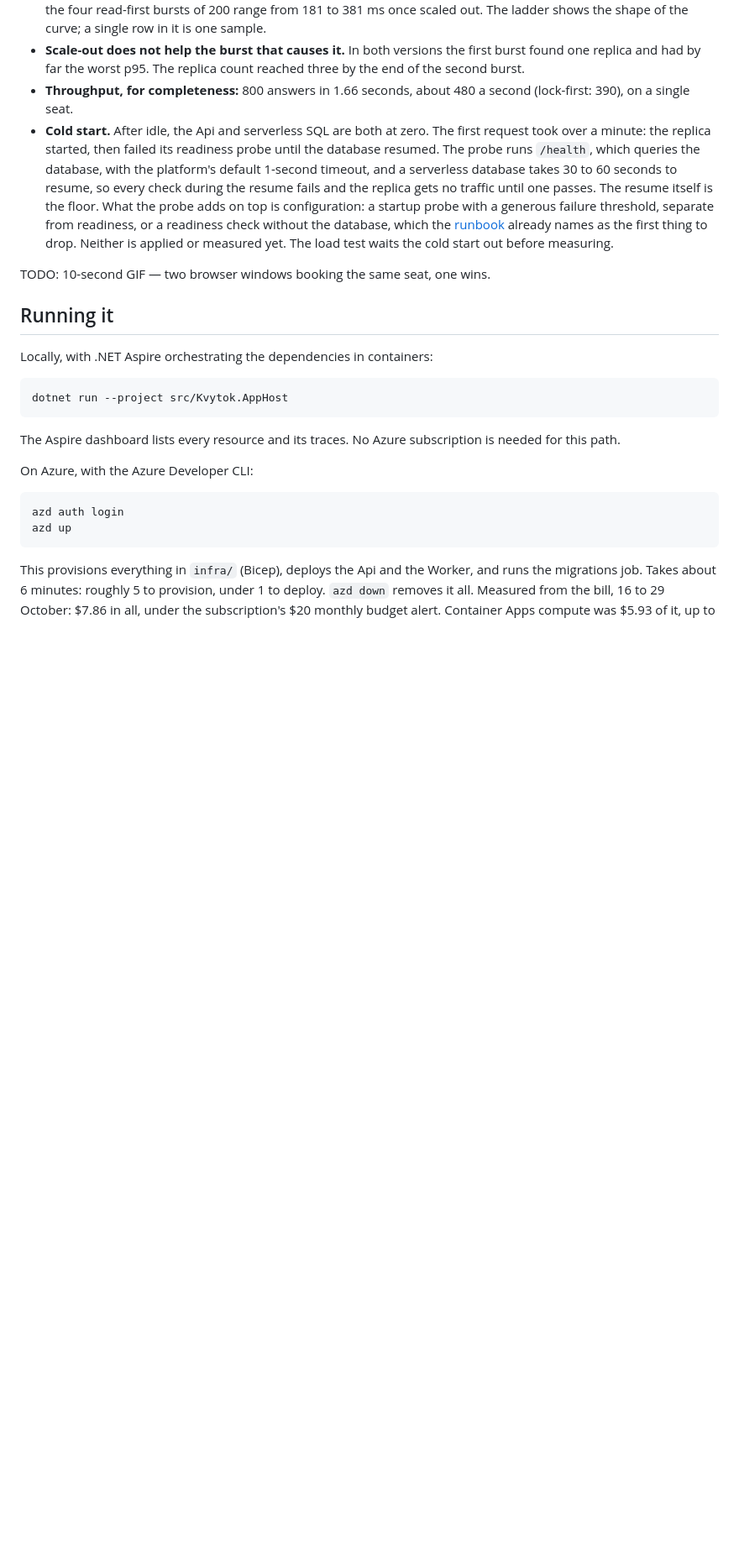
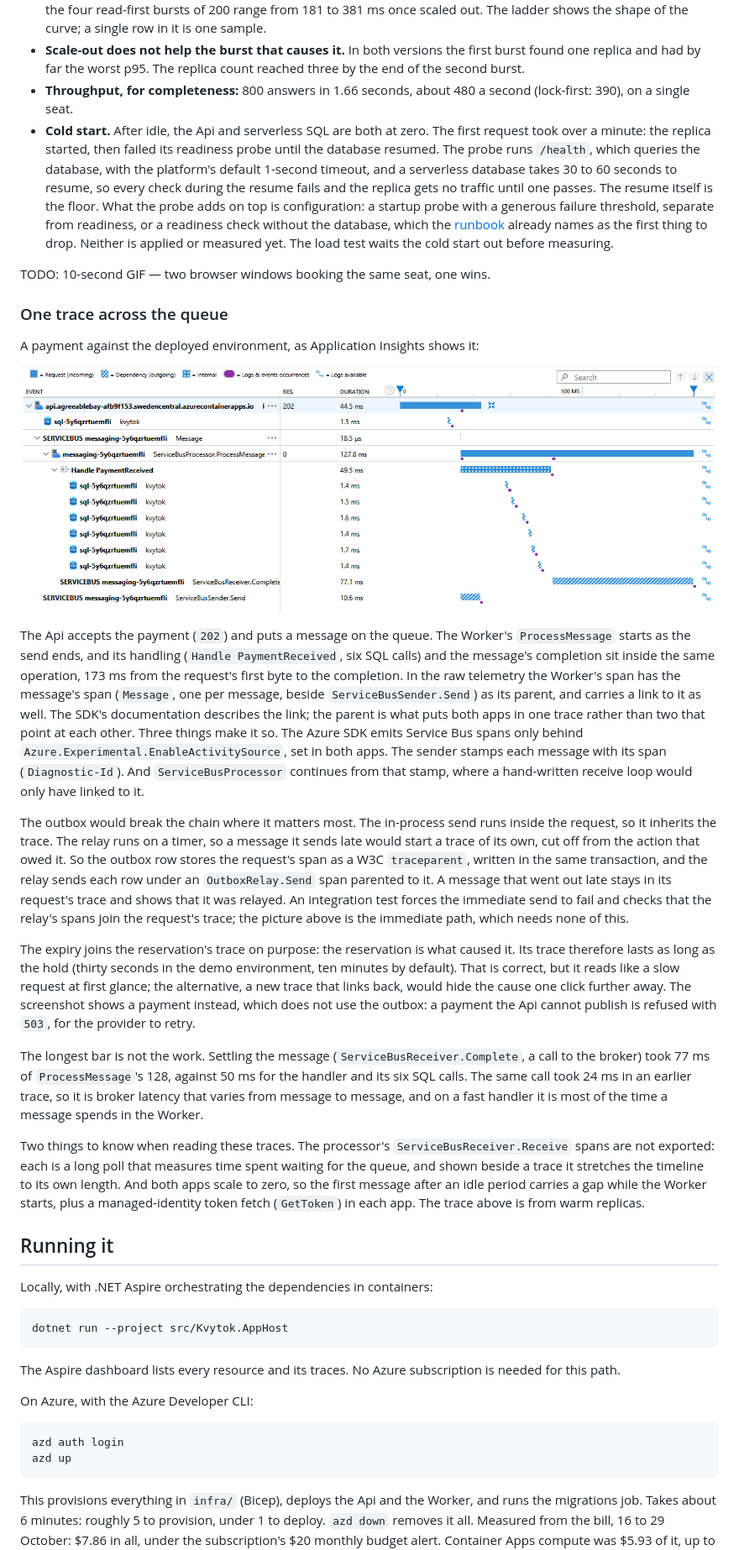
Before and after one commit to iFedaka/Kvytok, a Markdown page: README.md, the part around one of its changes. Shown at 84% size. Rendered like a GitHub page; pictures changed too: docs/images/trace-payment.png (added); blank space fills up the shorter version.

```diff
--- a/README.md
+++ b/README.md
@@ -242,6 +250,53 @@ What the numbers say:
 
 TODO: 10-second GIF — two browser windows booking the same seat, one wins.
 
+### One trace across the queue
+
+A payment against the deployed environment, as Application Insights shows it:
+
+![A payment's end-to-end transaction in Application Insights: the Api's request, the Service Bus send, and the Worker's handling of the message in one trace](docs/images/trace-payment.png)
+
+The Api accepts the payment (`202`) and puts a message on the queue. The Worker's
+`ProcessMessage` starts as the send ends, and its handling (`Handle PaymentReceived`, six
+SQL calls) and the message's completion sit inside the same operation, 173 ms from the
+request's first byte to the completion. In the raw telemetry the Worker's span has the
+message's span (`Message`, one per message, beside `ServiceBusSender.Send`) as its parent,
+and carries a link to it as well. The SDK's documentation describes the link; the parent
+is what puts both apps in one trace rather than two that point at each other. Three
+things make it so. The Azure SDK emits Service Bus spans only
+behind `Azure.Experimental.EnableActivitySource`, set in both apps. The sender stamps each
+message with its span (`Diagnostic-Id`). And `ServiceBusProcessor` continues from that
+stamp, where a hand-written receive loop would only have linked to it.
+
+The outbox would break the chain where it matters most. The in-process send runs inside
+the request, so it inherits the trace. The relay runs on a timer, so a message it sends
+late would start a trace of its own, cut off from the action that owed it. So the outbox
+row stores the request's span as a W3C `traceparent`, written in the same transaction,
+and the relay sends each row under an `OutboxRelay.Send` span parented to it. A message
+that went out late stays in its request's trace and shows that it was relayed. An
+integration test forces the immediate send to fail and checks that the relay's spans join
+the request's trace; the picture above is the immediate path, which needs none of this.
+
+The expiry joins the reservation's trace on purpose: the reservation is what caused it.
+Its trace therefore lasts as long as the hold (thirty seconds in the demo environment,
+ten minutes by default). That is correct, but it reads like a slow request at first
+glance; the alternative, a new trace that links back, would hide the cause one click
+further away. The screenshot shows a payment instead, which does not use the outbox: a
+payment the Api cannot publish is refused with `503`, for the provider to retry.
+
+The longest bar is not the work. Settling the message (`ServiceBusReceiver.Complete`, a
+call to the broker) took 77 ms of `ProcessMessage`'s 128, against 50 ms for the handler
+and its six SQL calls. The same call took 24 ms in an earlier trace, so it is broker
+latency that varies from message to message, and on a fast handler it is most of the
+time a message spends in the Worker.
+
+Two things to know when reading these traces. The processor's
+`ServiceBusReceiver.Receive` spans are not exported: each is a long poll that measures
+time spent waiting for the queue, and shown beside a trace it stretches the timeline to
+its own length. And both apps scale to zero, so the first message after
+an idle period carries a gap while the Worker starts, plus a managed-identity token
+fetch (`GetToken`) in each app. The trace above is from warm replicas.
+
 ## Running it
 
 Locally, with .NET Aspire orchestrating the dependencies in containers:
```
Also changed, not shown: other parts of README.md (+18 -9 lines), docs/deploy.md (+5 -2 lines).
